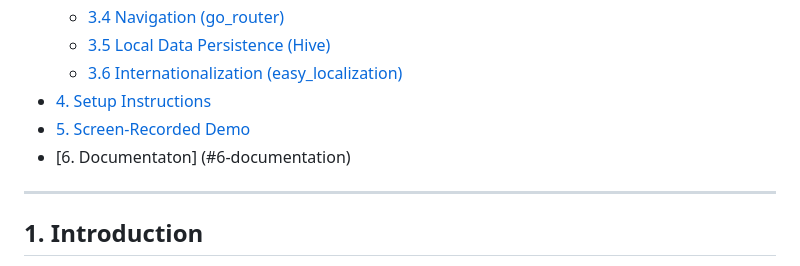
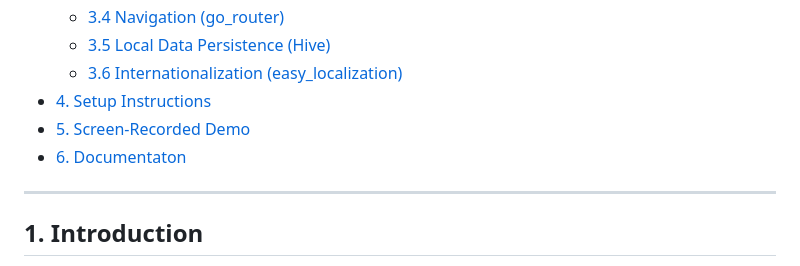
Before and after one commit to Osama-Yaseen/flutter-maintenance-app, a Markdown page: README.md, the part around the change. GitHub-like rendering.

```diff
--- a/README.md
+++ b/README.md
@@ -20,7 +20,7 @@ A robust and internationalized mobile application for managing work orders, sche
   - [3.6 Internationalization (easy_localization)](#36-internationalization-easy_localization)
 - [4. Setup Instructions](#4-setup-instructions)
 - [5. Screen-Recorded Demo](#5-screen-recorded-demo)
-- [6. Documentaton] (#6-documentation)
+- [6. Documentaton](#6-documentaton)
 
 ---
 
```
